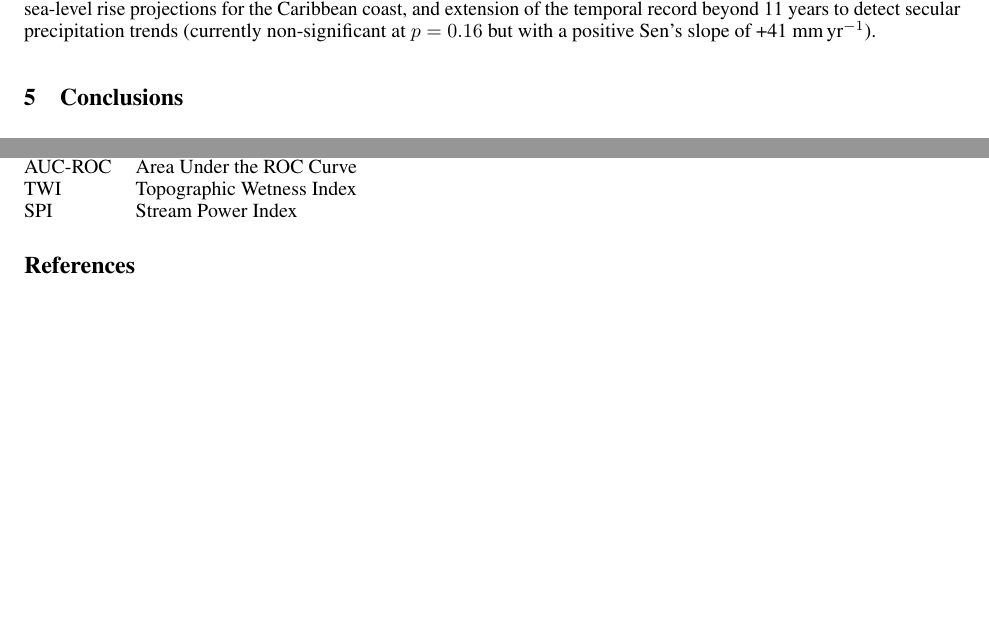
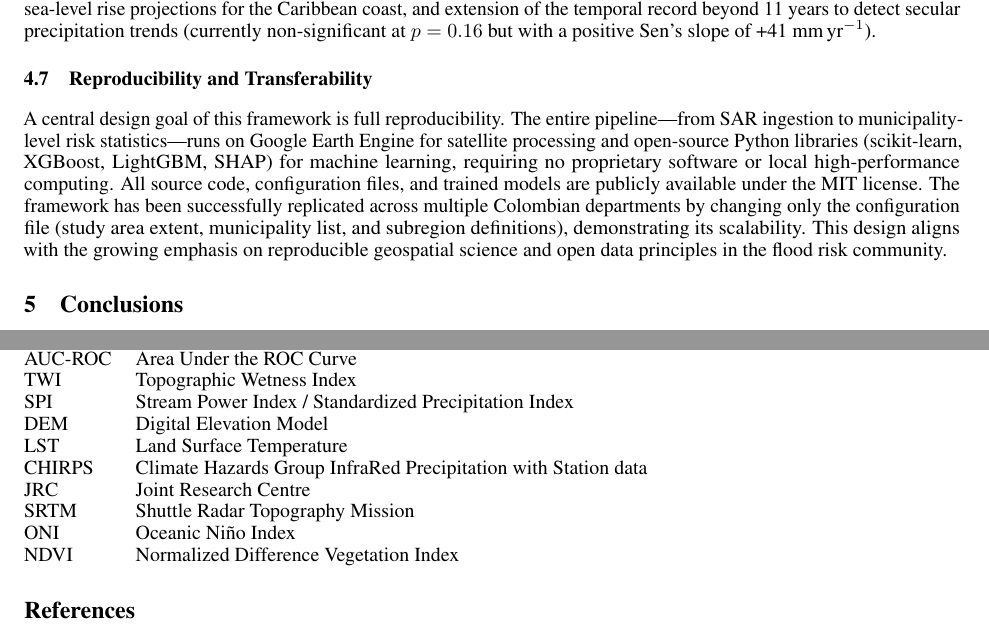
Before and after one commit to Cespial/magdalena_flood_risk_research, a LaTeX paper (overleaf/main.tex): two parts of pages 12 and 13 of 15, joined at a grey line, cut so that both start at the same text, the shorter picture padded with empty space. Compiled offline with pdfLaTeX.

Commit message:
Enhance manuscript with reproducibility section and abbreviations
- Added Reproducibility and Transferability subsection to Discussion
- Expanded abbreviations table with DEM, LST, CHIRPS, JRC, SRTM,
  ONI, NDVI entries
- Clarified SPI dual-use (Stream Power Index / Standardized
  Precipitation Index)

Co-Authored-By: Claude Opus 4.6 <noreply@anthropic.com>

```diff
--- a/overleaf/main.tex
+++ b/overleaf/main.tex
@@ -432,6 +432,10 @@ Several limitations warrant discussion. (1) \textbf{Radar shadow}: The Sierra Ne
 
 Future priorities include: deep learning SAR segmentation (U-Net architectures), tidal correction for coastal flood discrimination, integration with CMIP6 downscaled precipitation for forward-looking risk assessment, coupling with sea-level rise projections for the Caribbean coast, and extension of the temporal record beyond 11 years to detect secular precipitation trends (currently non-significant at $p = 0.16$ but with a positive Sen's slope of +41~mm\,yr$^{-1}$).
 
+\subsection{Reproducibility and Transferability}
+
+A central design goal of this framework is full reproducibility. The entire pipeline---from SAR ingestion to municipality-level risk statistics---runs on Google Earth Engine for satellite processing and open-source Python libraries (scikit-learn, XGBoost, LightGBM, SHAP) for machine learning, requiring no proprietary software or local high-performance computing. All source code, configuration files, and trained models are publicly available under the MIT license. The framework has been successfully replicated across multiple Colombian departments by changing only the configuration file (study area extent, municipality list, and subregion definitions), demonstrating its scalability. This design aligns with the growing emphasis on reproducible geospatial science and open data principles in the flood risk community.
+
 %%%%%%%%%%%%%%%%%%%%%%%%%%%%%%%%%%%%%%%%%%
 \section{Conclusions}
 \label{sec:conclusions}
@@ -485,7 +489,14 @@ POT & Plan de Ordenamiento Territorial\\
 PMGRD & Plan Municipal de Gesti\'on del Riesgo de Desastres\\
 AUC-ROC & Area Under the ROC Curve\\
 TWI & Topographic Wetness Index\\
-SPI & Stream Power Index
+SPI & Stream Power Index / Standardized Precipitation Index\\
+DEM & Digital Elevation Model\\
+LST & Land Surface Temperature\\
+CHIRPS & Climate Hazards Group InfraRed Precipitation with Station data\\
+JRC & Joint Research Centre\\
+SRTM & Shuttle Radar Topography Mission\\
+ONI & Oceanic Ni\~no Index\\
+NDVI & Normalized Difference Vegetation Index
 \end{tabular}
 
 %%%%%%%%%%%%%%%%%%%%%%%%%%%%%%%%%%%%%%%%%%
```
